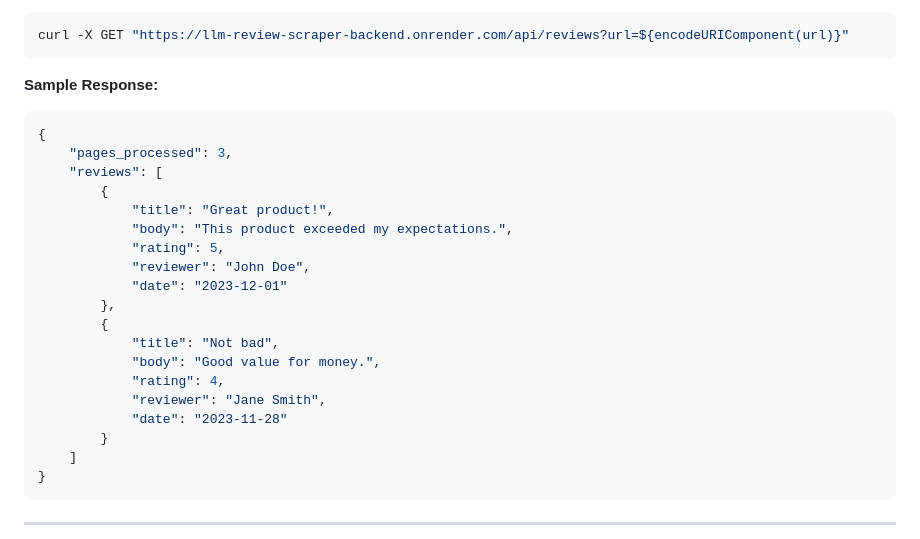
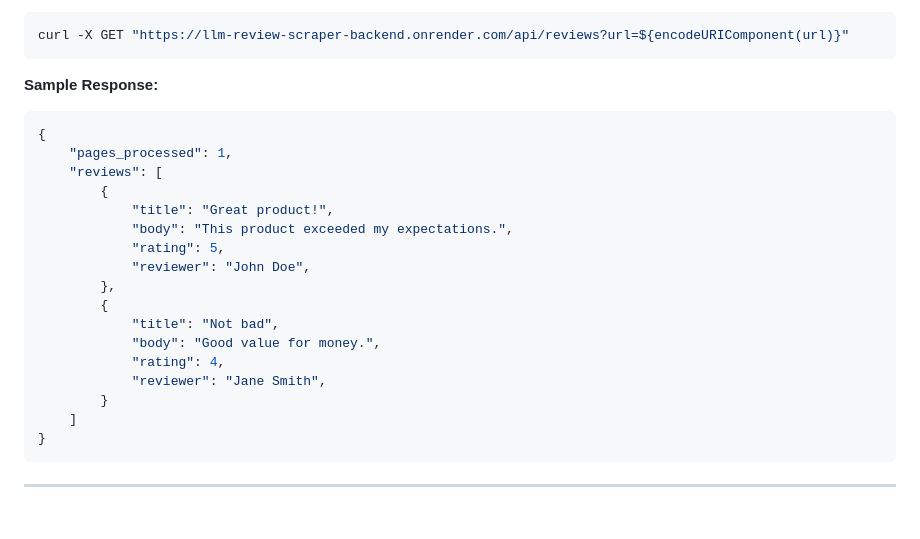
Before and after one commit to legalvenom/gomarble_ai, a Markdown page: README.md, the part around the change. Rendered like a GitHub page; blank space fills up the shorter version.

````diff
--- a/README.md
+++ b/README.md
@@ -138,21 +138,19 @@ curl -X GET "https://llm-review-scraper-backend.onrender.com/api/reviews?url=${e
 **Sample Response:**
 ```json
 {
-    "pages_processed": 3,
+    "pages_processed": 1,
     "reviews": [
         {
             "title": "Great product!",
             "body": "This product exceeded my expectations.",
             "rating": 5,
             "reviewer": "John Doe",
-            "date": "2023-12-01"
         },
         {
             "title": "Not bad",
             "body": "Good value for money.",
             "rating": 4,
             "reviewer": "Jane Smith",
-            "date": "2023-11-28"
         }
     ]
 }
````
